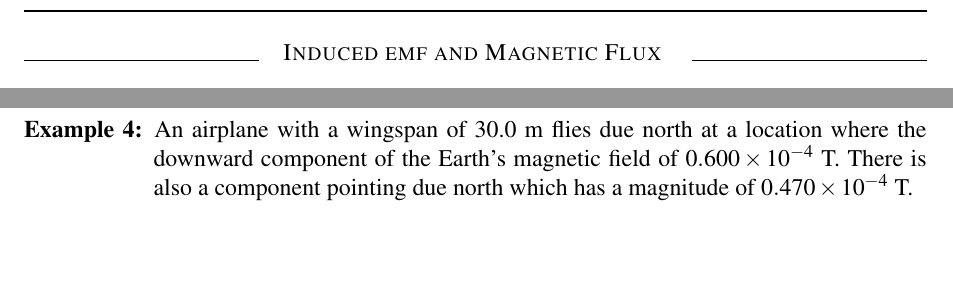
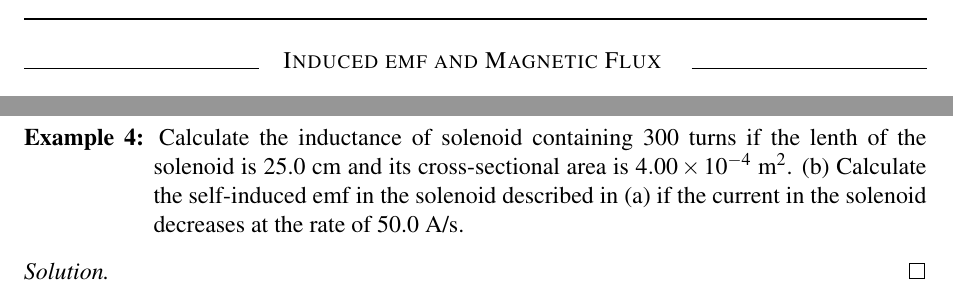
Before and after one commit to Axelcris71/phys102-electromag-induction-inductance, a LaTeX document (phys102-electromag-induction-inductance.tex): two parts of pages 1 and 4 of 4, joined at a grey line, cut so that both start at the same text, the shorter picture padded with empty space. Compiled offline with pdfLaTeX.

Commit message:
Changes from papeeria

```diff
--- a/phys102-electromag-induction-inductance.tex
+++ b/phys102-electromag-induction-inductance.tex
@@ -19,8 +19,7 @@
 \usepackage{multicol} %% Merging columns in tables
 \usepackage{multirow} %% Merging rows in tables
 \usepackage{float}
-\usepackage{xcolor}
-\usepackage[table,xcdraw]{xcolor} %% used for coloring cells in tables
+\usepackage{xcolor} %% used for coloring cells in tables
 \usepackage{fancyhdr} %% Allows custom heading and footer
 \usepackage{lastpage} %% Allows Referencing the last page of the document
 \usepackage{calc}
@@ -34,7 +33,7 @@
 \usetikzlibrary{angles}
 \usetikzlibrary{intersections,decorations.pathreplacing,positioning}
 \usetikzlibrary{arrows.meta}
-\pgfplotsset{compat=1.18}
+\pgfplotsset{compat=1.16}
 \usepgfplotslibrary{polar}
 
 \usepackage{hanging}
@@ -48,11 +47,7 @@
 
 \usepackage{enumitem}
 
-\usepackage{array}
-\setlength{\tabcolsep}{10pt}
-\renewcommand{\arraystretch}{1.5}
-\setlength{\arrayrulewidth}{0.35mm}
-\arrayrulecolor{black}
+
 
 \newcommand*\bigcdot{\mathpalette\bigcdot@{.5}}
 \newcommand*\bigcdot@[2]{\mathbin{\vcenter{\hbox{\scalebox{#2}{$\m@th#1\bullet$}}}}}
@@ -64,6 +59,7 @@
 \usepackage[T1]{fontenc}
 
 \usepackage{gensymb}
+\usepackage{orcidlink}
 
 
 %%%%%%%%%%%%%%%%%%%%%%%%%%%%%%%%%%%%%%%%%%%%%%%%%%%%%%%%%%%%%%%%%%%%%%
@@ -77,7 +73,7 @@
 
 \begin{document}
 	\noindent
-	SULADAY, Axelcris G. \hfill PHYS102: Electromagnetic Induction and Inductance
+	SULADAY, Axelcris G. \orcidlink{https://orcid.org/0009-0007-6882-7636} \hfill PHYS102: Electromagnetic Induction and Inductance
 	\rule{\textwidth}{1px}
 	\begin{center}
 		\hrulefill \quad \textsc{Induced emf and Magnetic Flux} \quad \hrulefill
@@ -194,7 +190,11 @@
 	\end{center}
 
 	\begin{hangparas}{65pt}{1}
-		\textbf{Example 4:} An airplane with a wingspan of 30.0 m flies due north at a location where the downward component of the Earth's magnetic field of \(0.600\times10^{-4}\) T. There is also a component pointing due north which has a magnitude of \(0.470\times10^{-4}\) T.
+		\textbf{Example 4:} Calculate the inductance of solenoid containing 300 turns if the lenth of the solenoid is 25.0 cm and its cross-sectional area is \(4.00\times10^{-4}~\text{m}^2\). (b) Calculate the self-induced emf in the solenoid described in (a) if the current in the solenoid decreases at the rate of 50.0 A/s.
 	\end{hangparas}
 
+	\begin{proof}[Solution]
+
+	\end{proof}
+
 \end{document}
```
